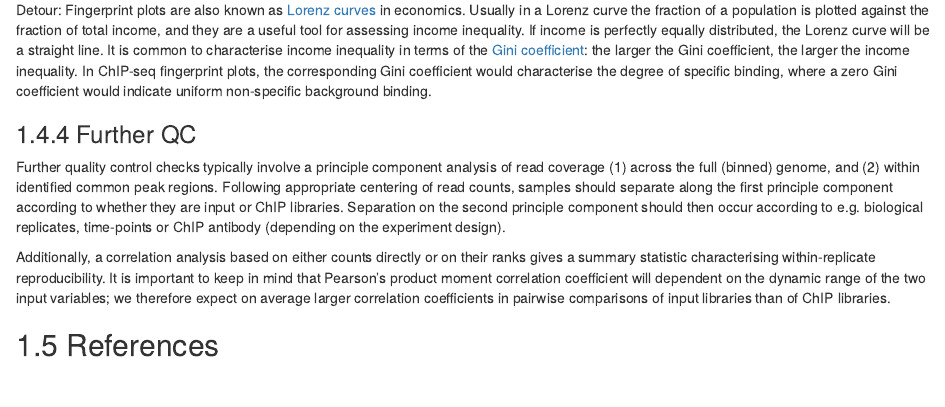
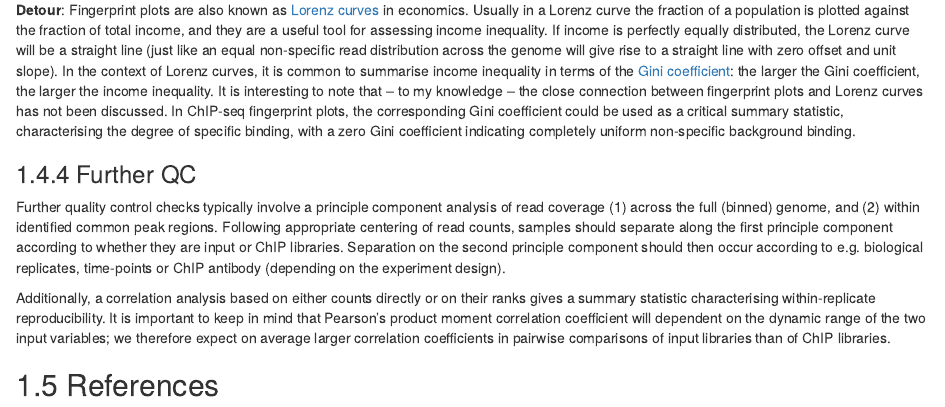
Before and after one commit to mevers/HTS_data_analysis, an R Markdown document (05-ChIPseq.Rmd): the page in a window 1100 px wide, from 2330 px down. Rendered offline with R 4.5, knitr and Pandoc, with nearby package versions; drawn as R Markdown's standard HTML page in place of the format the file asks for.

Commit message:
Updated Lorenz curve/fingerprint plot detour

```diff
--- a/05-ChIPseq.Rmd
+++ b/05-ChIPseq.Rmd
@@ -57,7 +57,7 @@ The fingerprint of a ChIP/input library characterises how much of the genome (th
 A simple example on how the fingerprint distribution is calculated from a read distribution is shown in the following diagram.
 <p style="text-align:center; margin-top:1em"><img src="example_fingerprint.png" alt="example_fingerprint" style="height: 300px;"/></p>
 
-Detour: Fingerprint plots are also known as [Lorenz curves](https://en.wikipedia.org/wiki/Lorenz_curve) in economics. Usually in a Lorenz curve the fraction of a population is plotted against the fraction of total income, and they are a useful tool for assessing income inequality. If income is perfectly equally distributed, the Lorenz curve will be a straight line. It is common to characterise income inequality in terms of the [Gini coefficient](https://en.wikipedia.org/wiki/Gini_coefficient): the larger the Gini coefficient, the larger the income inequality. In ChIP-seq fingerprint plots, the corresponding Gini coefficient would characterise the degree of specific binding, where a zero Gini coefficient would indicate uniform non-specific background binding.
+**Detour**: Fingerprint plots are also known as [Lorenz curves](https://en.wikipedia.org/wiki/Lorenz_curve) in economics. Usually in a Lorenz curve the fraction of a population is plotted against the fraction of total income, and they are a useful tool for assessing income inequality. If income is perfectly equally distributed, the Lorenz curve will be a straight line (just like an equal non-specific read distribution across the genome will give rise to a straight line with zero offset and unit slope). In the context of Lorenz curves, it is common to summarise income inequality in terms of the [Gini coefficient](https://en.wikipedia.org/wiki/Gini_coefficient): the larger the Gini coefficient, the larger the income inequality. It is interesting to note that -- to my knowledge -- the close connection between fingerprint plots and Lorenz curves has not been discussed. In ChIP-seq fingerprint plots, the corresponding Gini coefficient could be used as a critical summary statistic, characterising the degree of specific binding, with a zero Gini coefficient indicating completely uniform non-specific background binding.
 
 
 ### Further QC
```
Also changed, not shown: docs/search_index.json, 1 other file.
